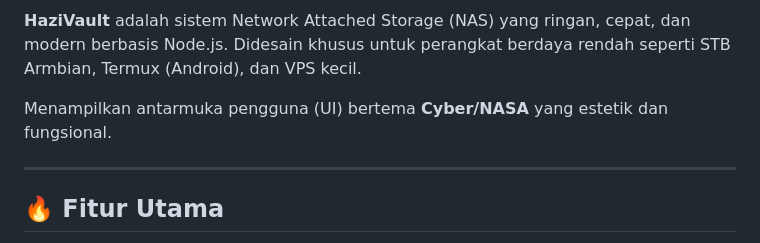
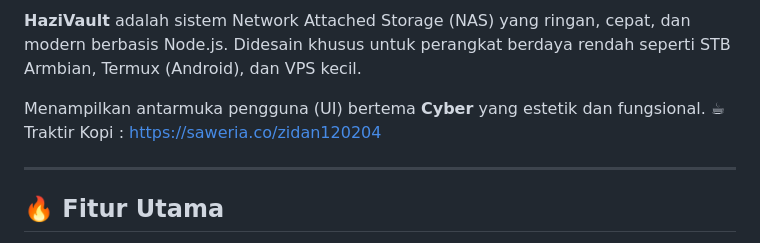
Before and after one commit to z1dan820/hazivault, a Markdown page: README.md, the part around the change. Rendered like a GitHub page.

```diff
--- a/README.md
+++ b/README.md
@@ -4,7 +4,8 @@
 
 **HaziVault** adalah sistem Network Attached Storage (NAS) yang ringan, cepat, dan modern berbasis Node.js. Didesain khusus untuk perangkat berdaya rendah seperti STB Armbian, Termux (Android), dan VPS kecil.
 
-Menampilkan antarmuka pengguna (UI) bertema **Cyber/NASA** yang estetik dan fungsional.
+Menampilkan antarmuka pengguna (UI) bertema **Cyber** yang estetik dan fungsional.
+☕Traktir Kopi : https://saweria.co/zidan120204
 
 ---
 
```
